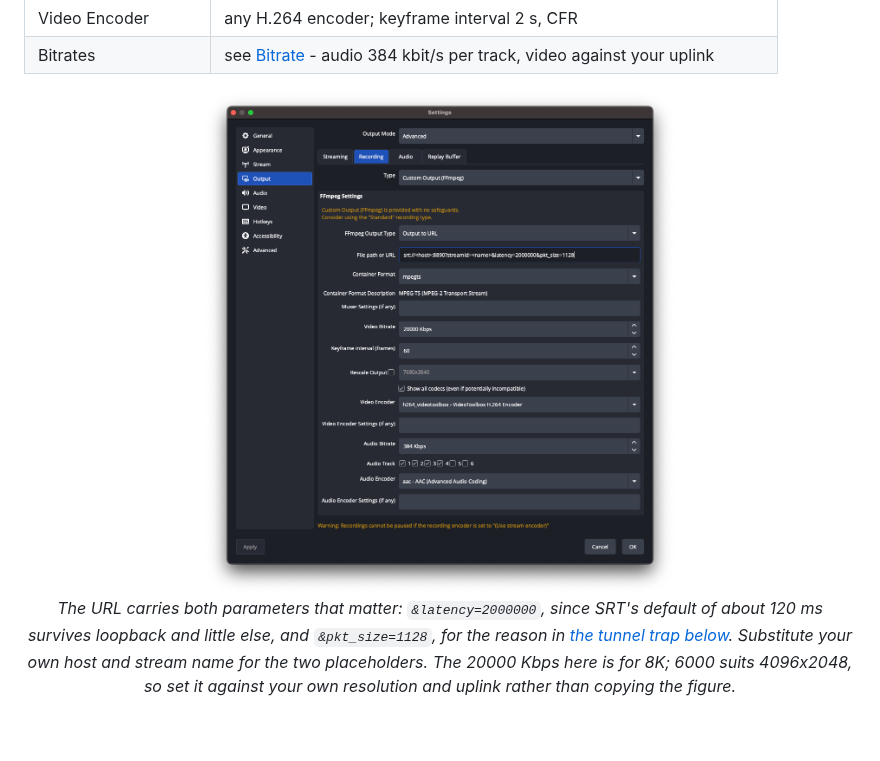
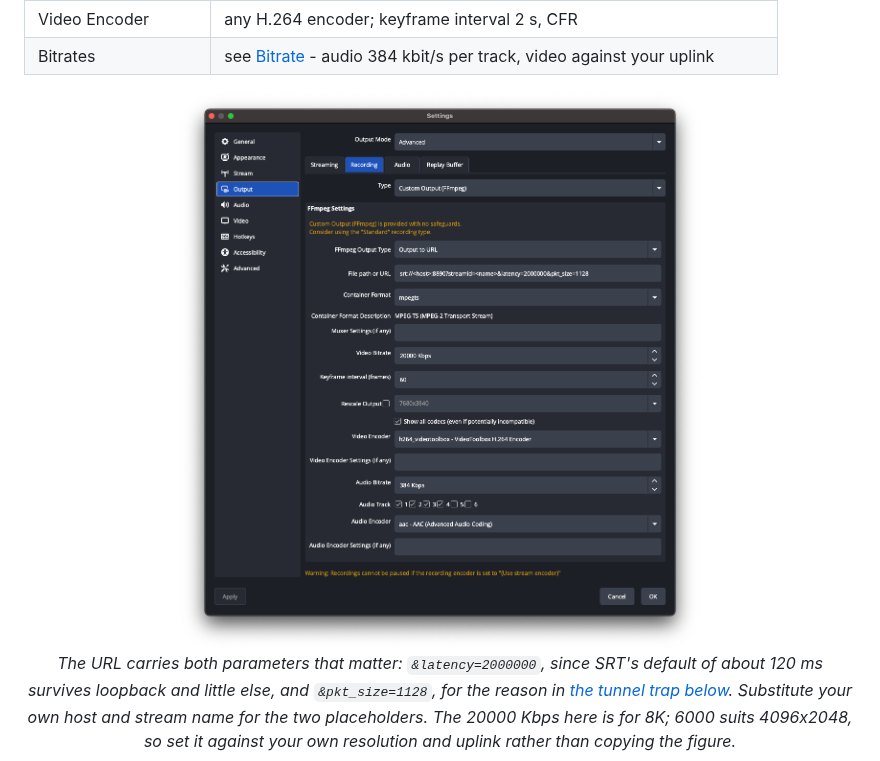
Before and after one commit to mormegil6/ambisonic-box, a Markdown page: docs/obs-macos.md, the part around one of its changes. GitHub-like rendering; pictures changed too: docs/images/obs-macos/08_OBS-recording-streaming-settings.png; blank space fills up the shorter version.

```diff
--- a/docs/obs-macos.md
+++ b/docs/obs-macos.md
@@ -96,7 +96,7 @@ The join downstream is strictly positional - track 1 becomes channels 1-4, track
 | Video Encoder | any H.264 encoder; keyframe interval 2 s, CFR |
 | Bitrates | see [Bitrate](../README.md#bitrate) - audio 384 kbit/s per track, video against your uplink |
 
-<div align="center"><img src="images/obs-macos/08_OBS-recording-streaming-settings.png" width="57%" alt="OBS Settings, Output, Recording tab on macOS: Type is Custom Output (FFmpeg), FFmpeg Output Type is Output to URL, the URL srt://<host>:8890?streamid=<name>&latency=2000000&pkt_size=1128, Container Format mpegts, Video Bitrate 20000 Kbps, Keyframe interval 60, Show all codecs ticked, Video Encoder h264_videotoolbox, Audio Bitrate 384 Kbps, Audio Tracks 1 to 4 ticked, Audio Encoder aac."></div>
+<div align="center"><img src="images/obs-macos/08_OBS-recording-streaming-settings.png" width="75%" alt="OBS Settings, Output, Recording tab on macOS: Type is Custom Output (FFmpeg), FFmpeg Output Type is Output to URL, the URL srt://<host>:8890?streamid=<name>&latency=2000000&pkt_size=1128, Container Format mpegts, Video Bitrate 20000 Kbps, Keyframe interval 60, Show all codecs ticked, Video Encoder h264_videotoolbox, Audio Bitrate 384 Kbps, Audio Tracks 1 to 4 ticked, Audio Encoder aac."></div>
 
 <p align="center"><em>The URL carries both parameters that matter: <code>&amp;latency=2000000</code>, since SRT's default of about 120 ms survives loopback and little else, and <code>&amp;pkt_size=1128</code>, for the reason in <a href="#5-point-obs-at-the-box">the tunnel trap below</a>. Substitute your own host and stream name for the two placeholders. The 20000 Kbps here is for 8K; 6000 suits 4096x2048, so set it against your own resolution and uplink rather than copying the figure.</em></p>
 
```
Also changed, not shown: other parts of docs/obs-macos.md (+5 -5 lines), docs/obs-windows.md (+10 -10 lines).
